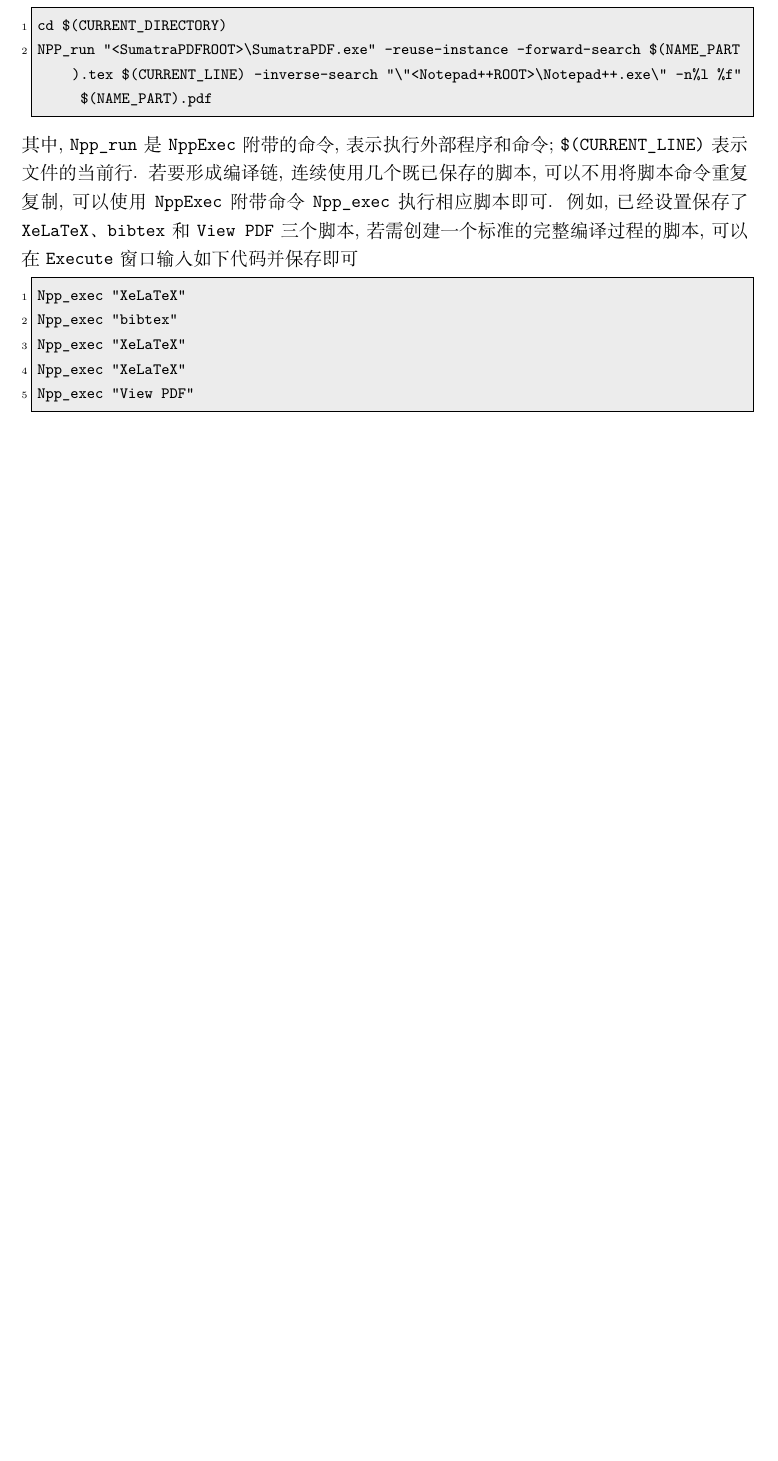
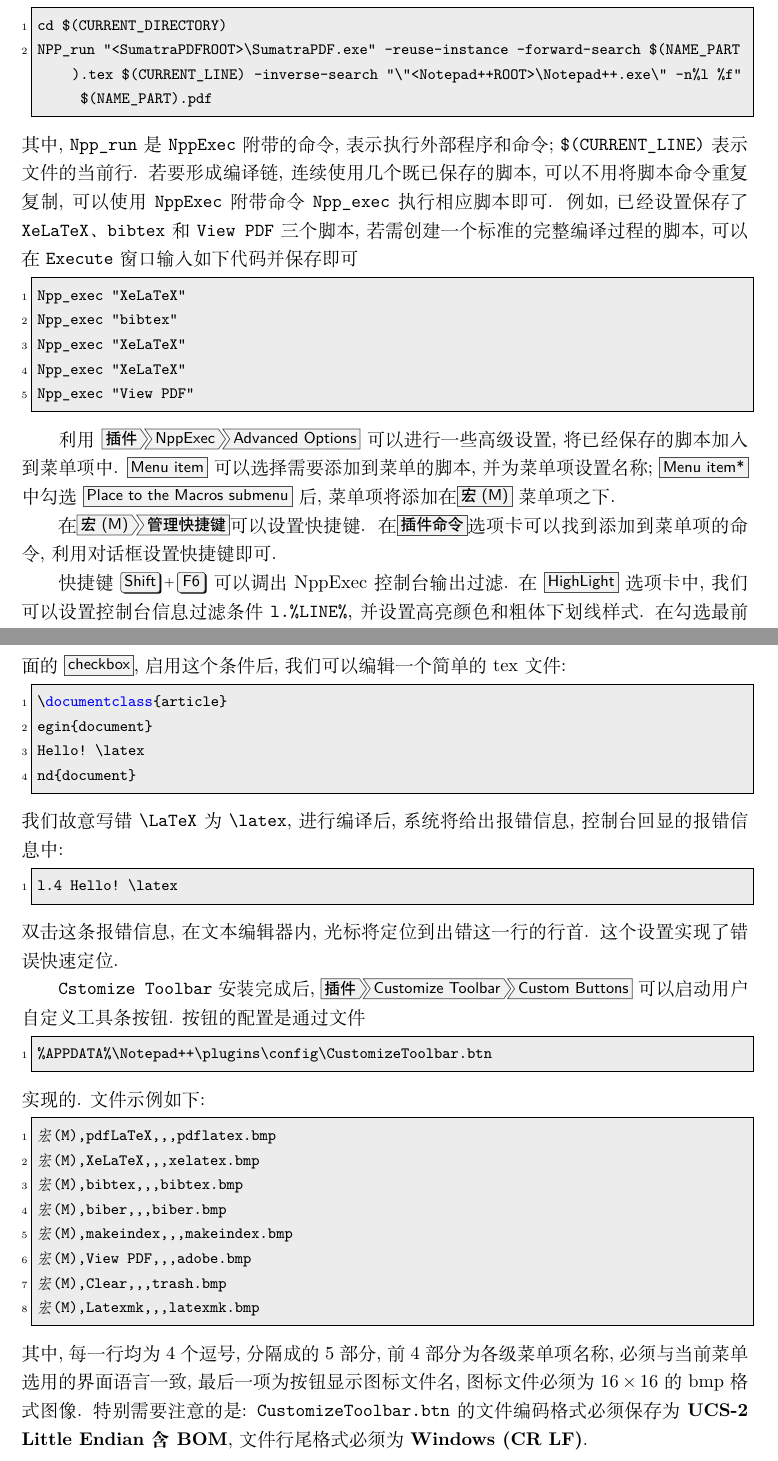
Before and after one commit to OsbertWang/latex-editor-sumatrapdf, a LaTeX document (main.tex): part of page 7 of 7 before the commit and two parts of pages 7 and 8 of 8 after it, the two joined at a grey line, cut so that both start at the same text, the shorter picture padded with empty space. Compiled offline with XeLaTeX.

Commit message:
notepad++

```diff
--- a/main.tex
+++ b/main.tex
@@ -273,4 +273,69 @@ Notepad++ 配合 SumatraPDF 阅读器需要一些插件,
   Npp_exec "XeLaTeX"
   Npp_exec "View PDF"
 \end{lstlisting}
+
+利用 \menu{插件 > NppExec > Advanced Options} 可以进行一些高级设置,
+将已经保存的脚本加入到菜单项中.
+\menu{Menu item} 可以选择需要添加到菜单的脚本,
+并为菜单项设置名称;
+\menu{Menu item*} 中勾选 \menu{Place to the Macros submenu} 后,
+菜单项将添加在\menu{宏 (M)} 菜单项之下.
+
+在\menu{宏 (M) > 管理快捷键}可以设置快捷键.
+在\menu{插件命令}选项卡可以找到添加到菜单项的命令,
+利用对话框设置快捷键即可.
+
+快捷键 \keys{Shift + F6} 可以调出 NppExec 控制台输出过滤.
+在 \menu{HighLight} 选项卡中,
+我们可以设置控制台信息过滤条件 \texttt{l.\%LINE\%},
+并设置高亮颜色和粗体下划线样式.
+在勾选最前面的 \menu{checkbox},
+启用这个条件后,
+我们可以编辑一个简单的 tex 文件:
+\begin{lstlisting}[language={[LaTeX]TeX}]
+  \documentclass{article}
+\begin{document}
+  Hello! \latex
 \end{document}
+\end{lstlisting}
+我们故意写错 \verb+\LaTeX+ 为 \verb+\latex+,
+进行编译后,
+系统将给出报错信息,
+控制台回显的报错信息中:
+\begin{lstlisting}
+  l.4  Hello! \latex
+\end{lstlisting}
+双击这条报错信息,
+在文本编辑器内,
+光标将定位到出错这一行的行首.
+这个设置实现了错误快速定位.
+
+\texttt{Cstomize Toolbar} 安装完成后,
+\menu{插件 > Customize Toolbar > Custom Buttons} 可以启动用户自定义工具条按钮.
+按钮的配置是通过文件
+\begin{lstlisting}
+  %APPDATA%\Notepad++\plugins\config\CustomizeToolbar.btn
+\end{lstlisting}
+实现的.
+文件示例如下:
+\begin{lstlisting}
+  宏(M),pdfLaTeX,,,pdflatex.bmp
+  宏(M),XeLaTeX,,,xelatex.bmp
+  宏(M),bibtex,,,bibtex.bmp
+  宏(M),biber,,,biber.bmp
+  宏(M),makeindex,,,makeindex.bmp
+  宏(M),View PDF,,,adobe.bmp
+  宏(M),Clear,,,trash.bmp
+  宏(M),Latexmk,,,latexmk.bmp
+\end{lstlisting}
+其中,
+每一行均为4个逗号,
+分隔成的5部分,
+前4部分为各级菜单项名称,
+必须与当前菜单选用的界面语言一致,
+最后一项为按钮显示图标文件名,
+图标文件必须为 $16 \times 16$ 的 bmp 格式图像.
+特别需要注意的是:
+\texttt{CustomizeToolbar.btn} 的文件编码格式必须保存为 \textbf{UCS-2 Little Endian 含 BOM},
+文件行尾格式必须为 \textbf{Windows (CR LF)}.
+\end{document}
```
